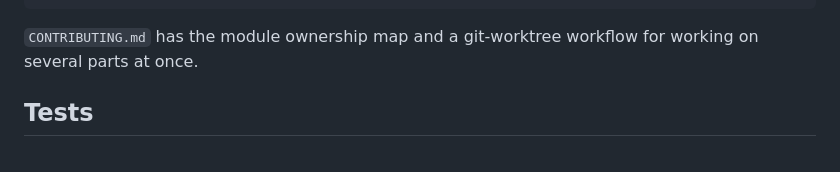
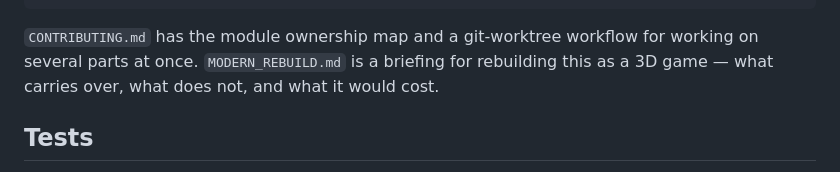
Before and after one commit to sama3434/samfighter, a Markdown page: README.md, the part around the change. Rendered like a GitHub page.

````diff
--- a/README.md
+++ b/README.md
@@ -125,7 +125,8 @@ tests/              browser test suite
 ```
 
 `CONTRIBUTING.md` has the module ownership map and a git-worktree workflow for
-working on several parts at once.
+working on several parts at once. `MODERN_REBUILD.md` is a briefing for rebuilding this
+as a 3D game — what carries over, what does not, and what it would cost.
 
 ## Tests
 
````
Also changed, not shown: MODERN_REBUILD.md (added, +345 -0 lines).
